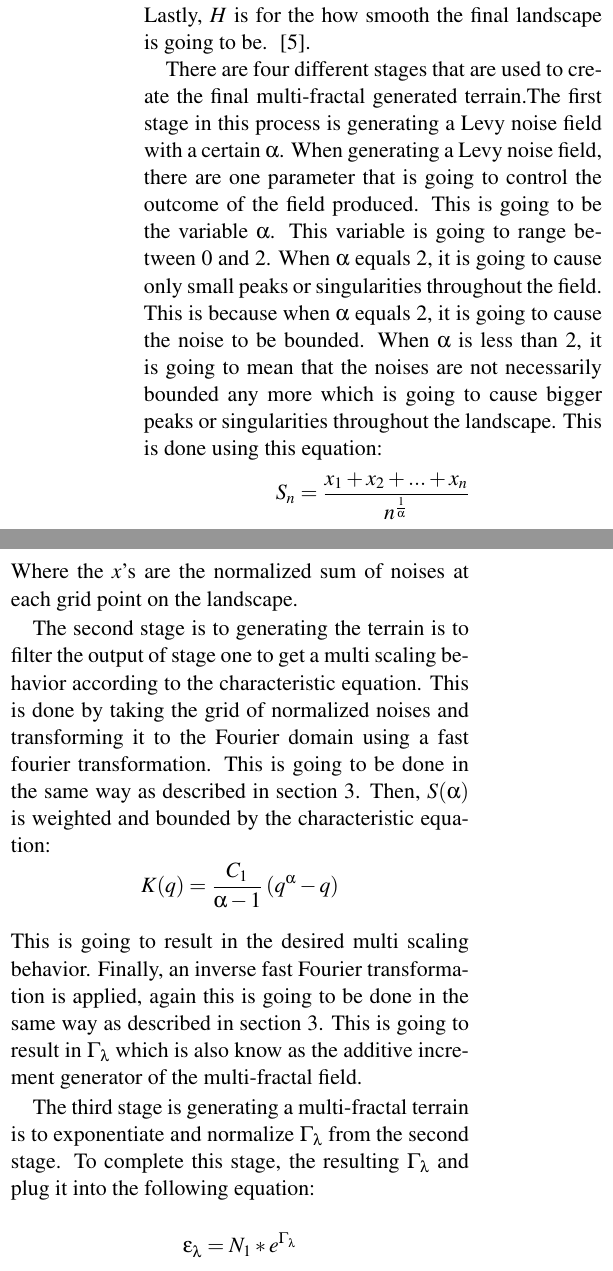
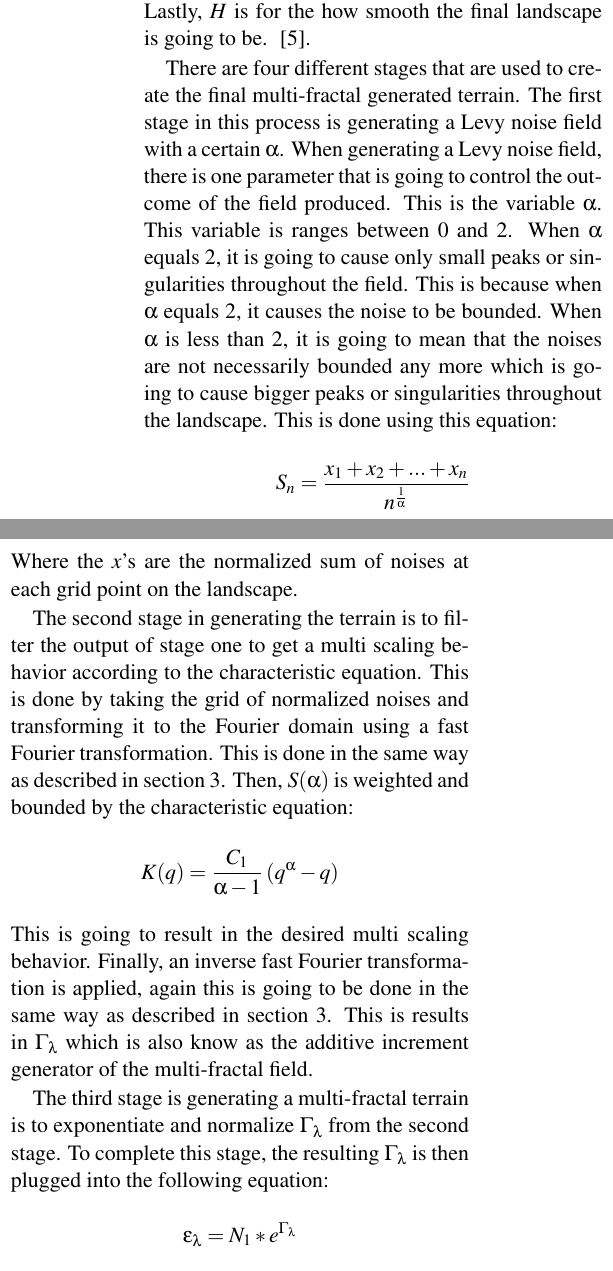
Before and after one commit to elfprince13/Math-Seminar-Project--Terrain-Generation, a LaTeX paper (paper/terrain.tex): two parts of the columns of page 5 of 7, joined at a grey line, cut so that both start at the same text. Compiled offline with pdfLaTeX; the source files are stored in an older character set and shown here as Unicode.

Commit message:
fixed a few grammer errors

```diff
--- a/paper/terrain.tex
+++ b/paper/terrain.tex
@@ -209,38 +209,38 @@
 	extract information from an actual terrain to make a generated duplicate of it and it can generate terrain from scratch without
 	using an image.
 
-	The multi-fractal technique uses four parameters to create a generated landscape. These four variables are: $\alpha$, $C1$, $S$,
+	The multi-fractal technique uses four parameters to create a generated landscape. These four parameters are: $\alpha$, $C1$, $S$,
 	and $H$. The variable $\alpha$ is the Levy parameter that is used to determine the occurrence of peaks or singularities in the
 	terrain. The variable $C1$ is the parameter that controls the spareness of the mean terrain height, or more simply put the
 	roughness of the terrain.The variable $S$ is used as a seed (an initial number) for the random number generator. Lastly, $H$
 	is for the how smooth the final landscape is going to be. ~\cite{PabstJense}.
 
-	There are four different stages that are used to create the final multi-fractal generated terrain.The first stage in this process is
-	generating a Levy noise field with a certain $\alpha$. When generating a Levy noise field, there are one parameter that is going to
-	control the outcome of the field produced. This is going to be the variable $\alpha$. This variable is going to range between 0 and 2.
+	There are four different stages that are used to create the final multi-fractal generated terrain. The first stage in this process is
+	generating a Levy noise field with a certain $\alpha$. When generating a Levy noise field, there is one parameter that is going to
+	control the outcome of the field produced. This is the variable $\alpha$. This variable is ranges between 0 and 2.
 	When $\alpha$ equals 2, it is going to cause only small peaks or singularities throughout the field. This is because when $\alpha$ equals 2,
-	it is going to cause the noise to be bounded. When $\alpha$ is less than 2, it is going to mean that the noises are not necessarily
+	it causes the noise to be bounded. When $\alpha$ is less than 2, it is going to mean that the noises are not necessarily
 	bounded any more which is going to cause bigger peaks or singularities throughout the landscape.
 	This is done using this equation: $${S_{n}} = \frac{{x_{1}} + {x_{2}} + ... + {x_{n}}}{n^{\frac{1}{\alpha}}}$$
 	Where the $x$'s are the normalized sum of noises at each grid point on the landscape.
 
-	The second stage is to generating the terrain is to filter the output of stage one to get a multi scaling behavior according to the
+	The second stage in generating the terrain is to filter the output of stage one to get a multi scaling behavior according to the
 	characteristic equation. This is done by taking the grid of normalized noises and transforming it to the Fourier domain using a
-	fast fourier transformation. This is going to be done in the same way as described in section 3. Then, $S(\alpha)$ is weighted and
+	fast Fourier transformation. This is done in the same way as described in section 3. Then, $S(\alpha)$ is weighted and
 	bounded by the characteristic equation: $$K(q) = \frac{C_{1}}{\alpha - 1}\left(q^{\alpha} - q\right)$$ This is going to result in the
 	desired multi scaling behavior. Finally, an inverse fast Fourier transformation is applied, again this is going to be done in the same
-	way as described in section 3. This is going to result in $\Gamma_{\lambda}$ which is also know as the additive increment generator of
+	way as described in section 3. This is results in $\Gamma_{\lambda}$ which is also know as the additive increment generator of
 	the multi-fractal field.
 
 	The third stage is generating a multi-fractal terrain is to exponentiate and normalize $\Gamma_{\lambda}$ from the second stage.
-	To complete this stage, the resulting $\Gamma_\lambda$ and plug it into the following equation:
-	$${\epsilon_{\lambda}} = {N_{1}} * e^{{\Gamma_{\lambda}}}$$ The $N_{1}$ in this equation is just going to be a normalization factor.
-	This stage is going to result in $\epsilon_{\lambda}$ which is the raw multi fractal field.
+	To complete this stage, the resulting $\Gamma_\lambda$ is then plugged into the following equation:
+	$${\epsilon_{\lambda}} = {N_{1}} * e^{{\Gamma_{\lambda}}}$$ The $N_{1}$ in this equation is just a normalization factor.
+	This stage results in $\epsilon_{\lambda}$ which is the raw multi fractal field.
 
-	The fourth and final stage in this process is going to be to fractal integrate the raw multi-fractal field to produce the final terrain.
+	The fourth and final stage in this process is to fractal integrate the raw multi-fractal field to produce the final terrain.
 	Fractal integration is the process of introducing a frequency filter to the terrain. In simpler terms, fractal integration is going to
-	introduce a frequency filter. This filter is going to filter the frequencies in the landscape to make sure that none of the frequencies
-	are either too high or too low.  This frequency filter is going to be determined by the term $$\frac{1}{f^{\beta}}$$
+	introduce a frequency filter. This filter is used to filter the frequencies in the landscape to make sure that none of the frequencies
+	are either too high or too low.  This frequency filter is determined by the term $$\frac{1}{f^{\beta}}$$
 	where $\beta = 2H + 1$. This implies that the larger $H$ becomes, the smoother the resulting landscape will be.
 
 	\section{Our Artificial Three Dimensional Terrain}
```
Also changed, not shown: paper/terrain.tex (6 more changed lines).
